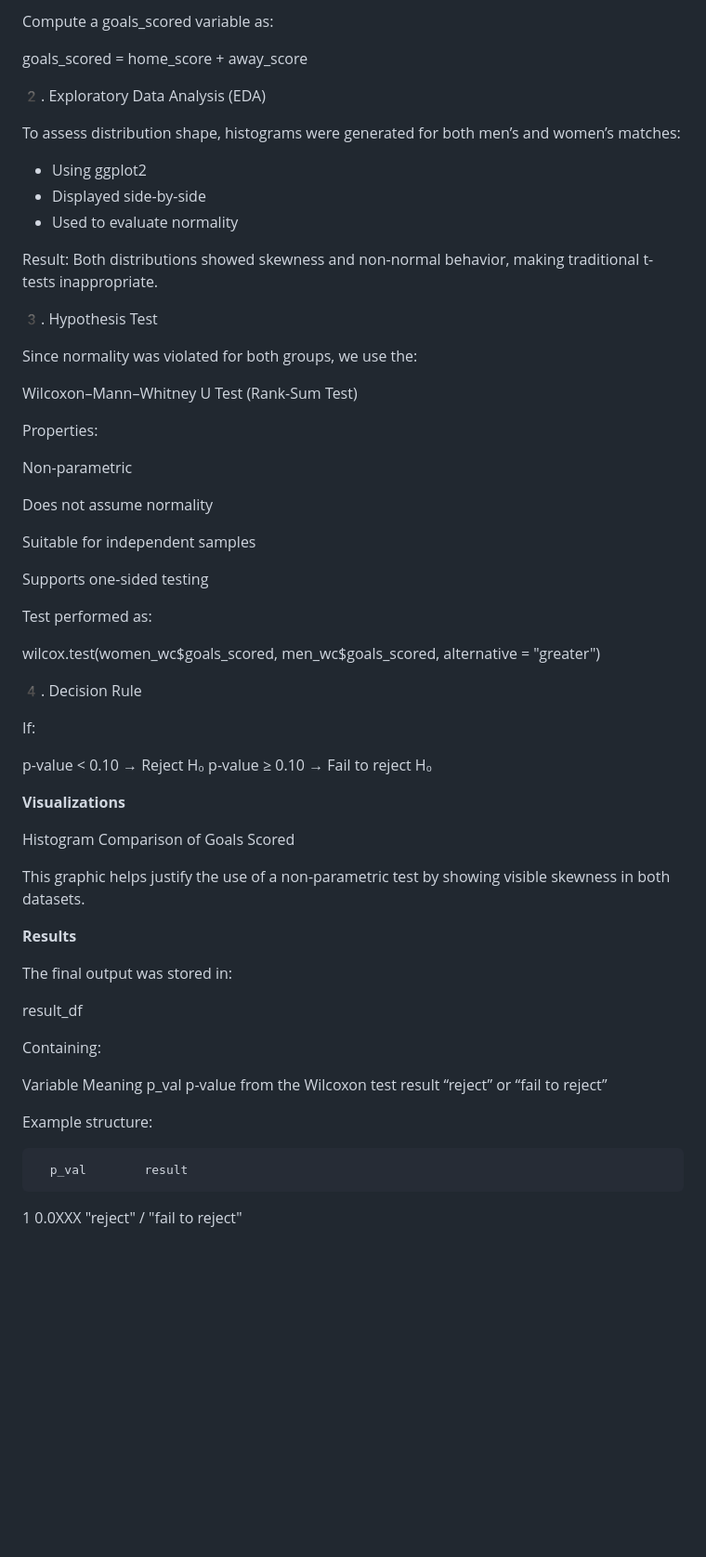
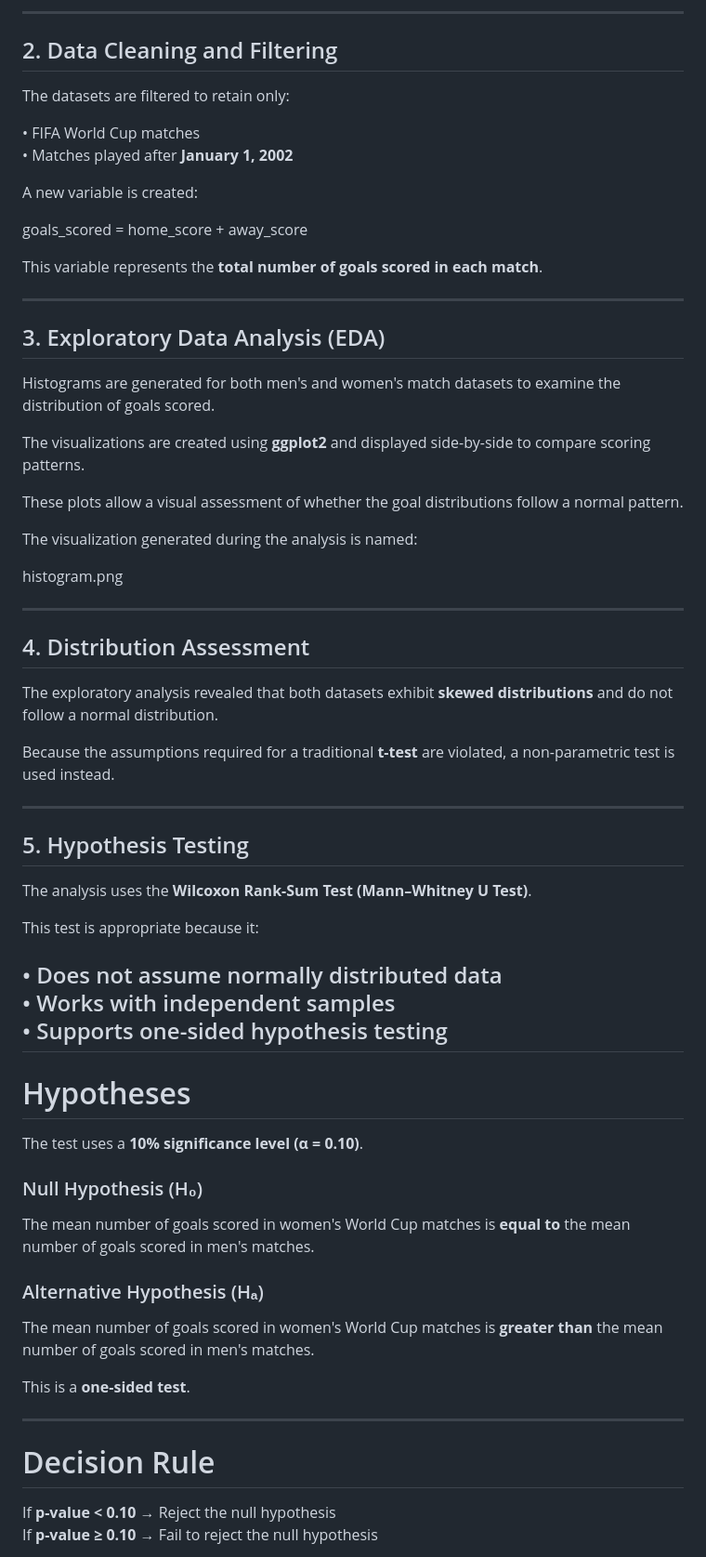
Before and after one commit to munemshams/Hypothesis-Testing-with-Soccer-Matches, a Markdown page: README.md, the part around one of its changes. Shown at 93% size. Drawn GitHub-style; blank space fills up the shorter version.

```diff
--- a/README.md
+++ b/README.md
@@ -63,68 +73,72 @@ Keep only dates after 2002-01-01
 
-Compute a goals_scored variable as:
+---
+
+## 2. Data Cleaning and Filtering
+
+The datasets are filtered to retain only:
+
+• FIFA World Cup matches
+• Matches played after **January 1, 2002**
+
+A new variable is created:
 
 goals_scored = home_score + away_score
 
-2️. Exploratory Data Analysis (EDA)
+This variable represents the **total number of goals scored in each match**.
 
-To assess distribution shape, histograms were generated for both men’s and women’s matches:
+---
 
-- Using ggplot2
-- Displayed side-by-side
-- Used to evaluate normality
+## 3. Exploratory Data Analysis (EDA)
 
-Result:
-Both distributions showed skewness and non-normal behavior, making traditional t-tests inappropriate.
+Histograms are generated for both men's and women's match datasets to examine the distribution of goals scored.
 
-3️. Hypothesis Test
+The visualizations are created using **ggplot2** and displayed side-by-side to compare scoring patterns.
 
-Since normality was violated for both groups, we use the:
+These plots allow a visual assessment of whether the goal distributions follow a normal pattern.
 
-Wilcoxon–Mann–Whitney U Test (Rank-Sum Test)
+The visualization generated during the analysis is named:
 
-Properties:
+histogram.png
 
-Non-parametric
+---
 
-Does not assume normality
+## 4. Distribution Assessment
 
-Suitable for independent samples
+The exploratory analysis revealed that both datasets exhibit **skewed distributions** and do not follow a normal distribution.
 
-Supports one-sided testing
+Because the assumptions required for a traditional **t-test** are violated, a non-parametric test is used instead.
 
-Test performed as:
+---
 
-wilcox.test(women_wc$goals_scored,
-            men_wc$goals_scored,
-            alternative = "greater")
+## 5. Hypothesis Testing
 
-4️. Decision Rule
+The analysis uses the **Wilcoxon Rank-Sum Test (Mann–Whitney U Test)**.
 
-If:
+This test is appropriate because it:
 
-p-value < 0.10 → Reject H₀
-p-value ≥ 0.10 → Fail to reject H₀
+• Does not assume normally distributed data
+• Works with independent samples
+• Supports one-sided hypothesis testing
+---
 
-**Visualizations**
+# Hypotheses
 
-Histogram Comparison of Goals Scored
+The test uses a **10% significance level (α = 0.10)**.
 
-This graphic helps justify the use of a non-parametric test by showing visible skewness in both datasets.
+### Null Hypothesis (H₀)
 
-**Results**
+The mean number of goals scored in women's World Cup matches is **equal to** the mean number of goals scored in men's matches.
 
-The final output was stored in:
+### Alternative Hypothesis (Hₐ)
 
-result_df
+The mean number of goals scored in women's World Cup matches is **greater than** the mean number of goals scored in men's matches.
 
-Containing:
+This is a **one-sided test**.
 
-Variable	Meaning
-p_val	p-value from the Wilcoxon test
-result	“reject” or “fail to reject”
+---
 
-Example structure:
+# Decision Rule
 
-      p_val        result
-1   0.0XXX   "reject" / "fail to reject"
+If **p-value < 0.10** → Reject the null hypothesis
+If **p-value ≥ 0.10** → Fail to reject the null hypothesis
 
```
Also changed, not shown: other parts of README.md (+91 -34 lines).
